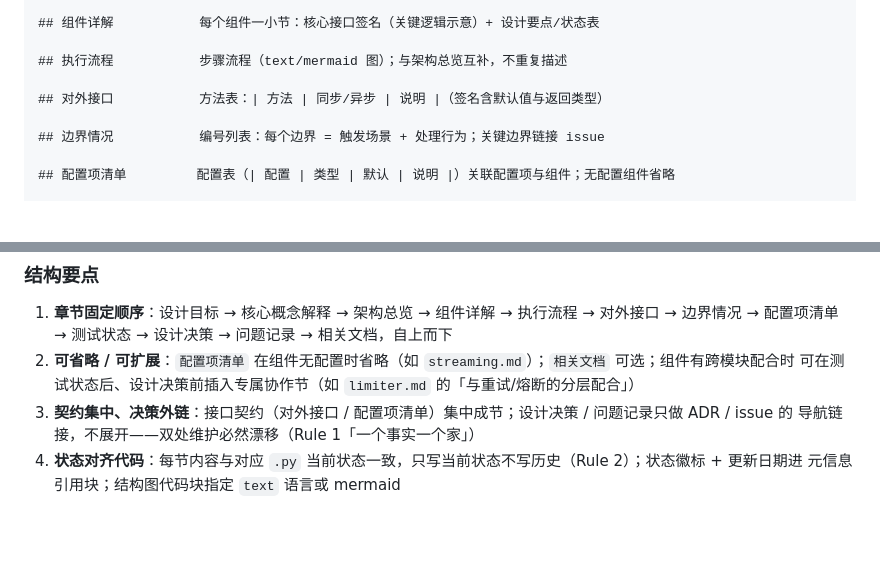
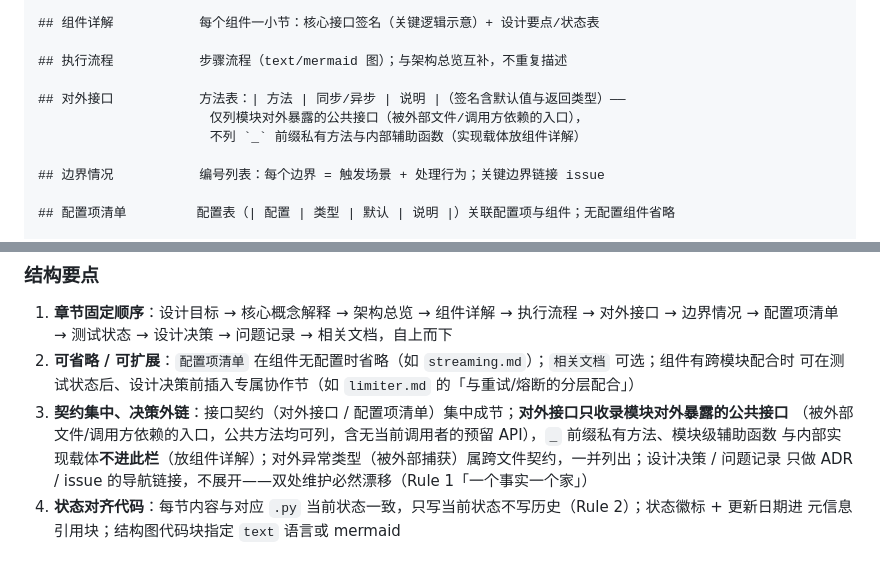
Before and after one commit to ZXP3220180336/agent-forge, a Markdown page: docs/component_doc.md, 2 parts joined by grey strips. Drawn GitHub-style; blank space fills up the shorter version.

Commit message:
docs: structure.md 按代码最新状态重写——标准结构对齐 + 规则2清理 + 一致性修正；component_doc 标准结构补对外接口收录边界
Co-Authored-By: Claude <noreply@anthropic.com>

```diff
--- a/docs/component_doc.md
+++ b/docs/component_doc.md
@@ -109,7 +109,9 @@
 
 ## 执行流程           步骤流程（text/mermaid 图）；与架构总览互补，不重复描述
 
-## 对外接口           方法表：| 方法 | 同步/异步 | 说明 |（签名含默认值与返回类型）
+## 对外接口           方法表：| 方法 | 同步/异步 | 说明 |（签名含默认值与返回类型）——
+                      仅列模块对外暴露的公共接口（被外部文件/调用方依赖的入口），
+                      不列 `_` 前缀私有方法与内部辅助函数（实现载体放组件详解）
 
 ## 边界情况           编号列表：每个边界 = 触发场景 + 处理行为；关键边界链接 issue
 
@@ -130,8 +132,10 @@
    配置项清单 → 测试状态 → 设计决策 → 问题记录 → 相关文档，自上而下
 2. **可省略 / 可扩展**：`配置项清单` 在组件无配置时省略（如 `streaming.md`）；`相关文档` 可选；组件有跨模块配合时
    可在测试状态后、设计决策前插入专属协作节（如 `limiter.md` 的「与重试/熔断的分层配合」）
-3. **契约集中、决策外链**：接口契约（对外接口 / 配置项清单）集中成节；设计决策 / 问题记录只做 ADR / issue 的
-   导航链接，不展开——双处维护必然漂移（Rule 1「一个事实一个家」）
+3. **契约集中、决策外链**：接口契约（对外接口 / 配置项清单）集中成节；**对外接口只收录模块对外暴露的公共接口**
+   （被外部文件/调用方依赖的入口，公共方法均可列，含无当前调用者的预留 API），`_` 前缀私有方法、模块级辅助函数
+   与内部实现载体**不进此栏**（放组件详解）；对外异常类型（被外部捕获）属跨文件契约，一并列出；设计决策 / 问题记录
+   只做 ADR / issue 的导航链接，不展开——双处维护必然漂移（Rule 1「一个事实一个家」）
 4. **状态对齐代码**：每节内容与对应 `.py` 当前状态一致，只写当前状态不写历史（Rule 2）；状态徽标 + 更新日期进
    元信息引用块；结构图代码块指定 `text` 语言或 mermaid
 
```
Also changed, not shown: 1 other file.
